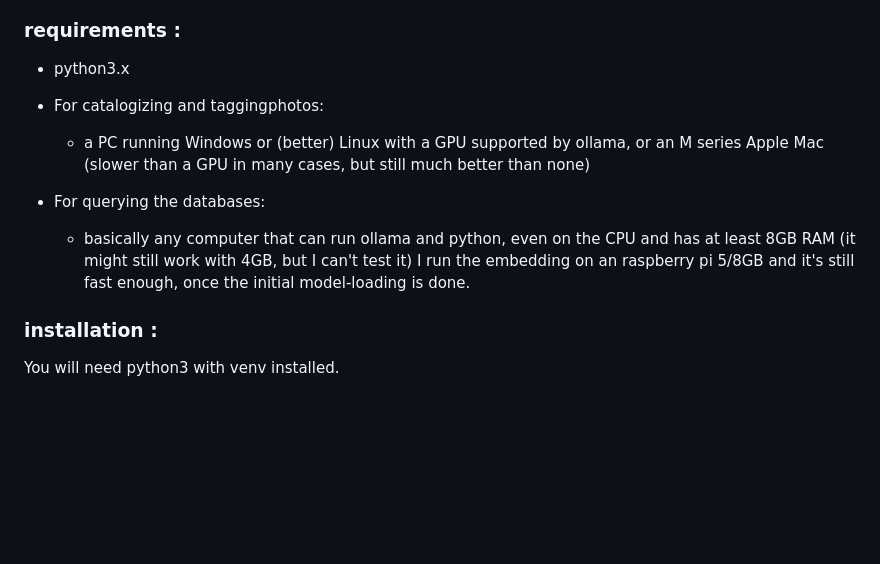
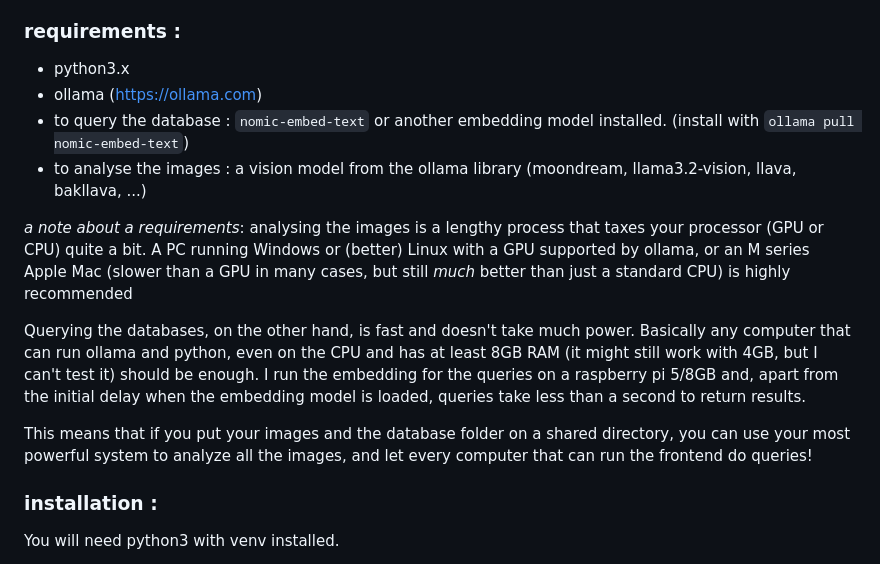
Before and after one commit to sammyf/ollimca, a Markdown page: README.md, the part around the change. Rendered like a GitHub page; blank space fills up the shorter version.

Commit message:
slight amendment to the README file

```diff
--- a/README.md
+++ b/README.md
@@ -15,15 +15,21 @@ remove missing files from the databases. (please see the notes!)
 
 ### requirements :
 * python3.x
+* ollama (https://ollama.com)
+* to query the database : `nomic-embed-text` or another embedding model installed. (install with `ollama pull nomic-embed-text`)
+* to analyse the images : a vision model from the ollama library (moondream, llama3.2-vision, llava, bakllava, ...)
 
-* For catalogizing and taggingphotos:
-  * a PC running Windows or (better) Linux with a GPU supported by ollama, or an M series Apple Mac (slower than
-  a GPU in many cases, but still much better than none)
+*a note about a requirements*: analysing the images is a lengthy process that taxes your processor (GPU or CPU) quite a
+  bit. A PC running Windows or (better) Linux with a GPU supported by ollama, or an M series Apple Mac (slower than
+  a GPU in many cases, but still *much* better than just a standard CPU) is highly recommended
 
-* For querying the databases:
-  * basically any computer that can run ollama and python, even on the CPU and has at least 8GB RAM (it might still
-  work with 4GB, but I can't test it) I run the embedding on an raspberry pi 5/8GB and it's still fast enough, once the
-  initial model-loading is done.
+Querying the databases, on the other hand, is fast and doesn't take much power. Basically any computer that can run
+ollama and python, even on the CPU and has at least 8GB RAM (it might still work with 4GB, but I can't test it) should be
+enough. I run the embedding for the queries on a raspberry pi 5/8GB and, apart from the initial delay when the embedding
+model is loaded, queries take less than a second to return results.
+
+This means that if you put your images and the database folder on a shared directory, you can use your most powerful
+system to analyze all the images, and let every computer that can run the frontend do queries!
 
 ### installation :
 
```
